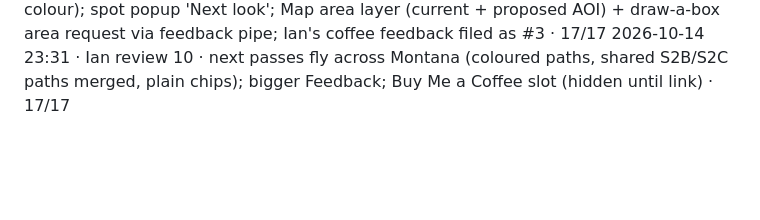
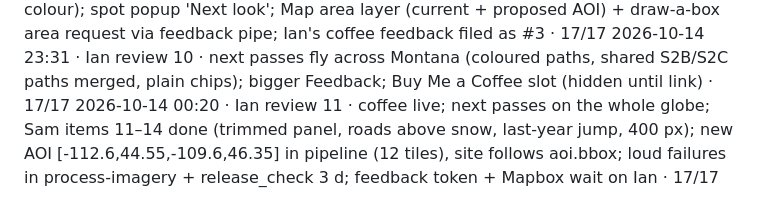
Before and after one commit to itogeo/line, a Markdown page: docs/release-log.md, the part around the change. Rendered like a GitHub page; blank space fills up the shorter version.

Commit message:
Release log: Ian review 11

```diff
--- a/docs/release-log.md
+++ b/docs/release-log.md
@@ -24,3 +24,4 @@ One line per pass of `docs/release-loop.md`: date · item · result · release_c
 2026-10-14 22:53 · Ian review 8 · avalanche callout removed; next 4 passes green→red with dated strip edges + globe orbits; strips only inside the area (no oversized pink box), legend 'Pass edge'; cams confirmed hidden on past dates; Sam's feedback + new AOI added to backlog (11–17) · 17/17
 2026-10-14 23:03 · Ian review 9 · next-pass view (imagery off, zoomed out, real swath edges + satellite + date, one colour); spot popup 'Next look'; Map area layer (current + proposed AOI) + draw-a-box area request via feedback pipe; Ian's coffee feedback filed as #3 · 17/17
 2026-10-14 23:31 · Ian review 10 · next passes fly across Montana (coloured paths, shared S2B/S2C paths merged, plain chips); bigger Feedback; Buy Me a Coffee slot (hidden until link) · 17/17
+2026-10-14 00:20 · Ian review 11 · coffee live; next passes on the whole globe; Sam items 11–14 done (trimmed panel, roads above snow, last-year jump, 400 px); new AOI [-112.6,44.55,-109.6,46.35] in pipeline (12 tiles), site follows aoi.bbox; loud failures in process-imagery + release_check 3 d; feedback token + Mapbox wait on Ian · 17/17
```
